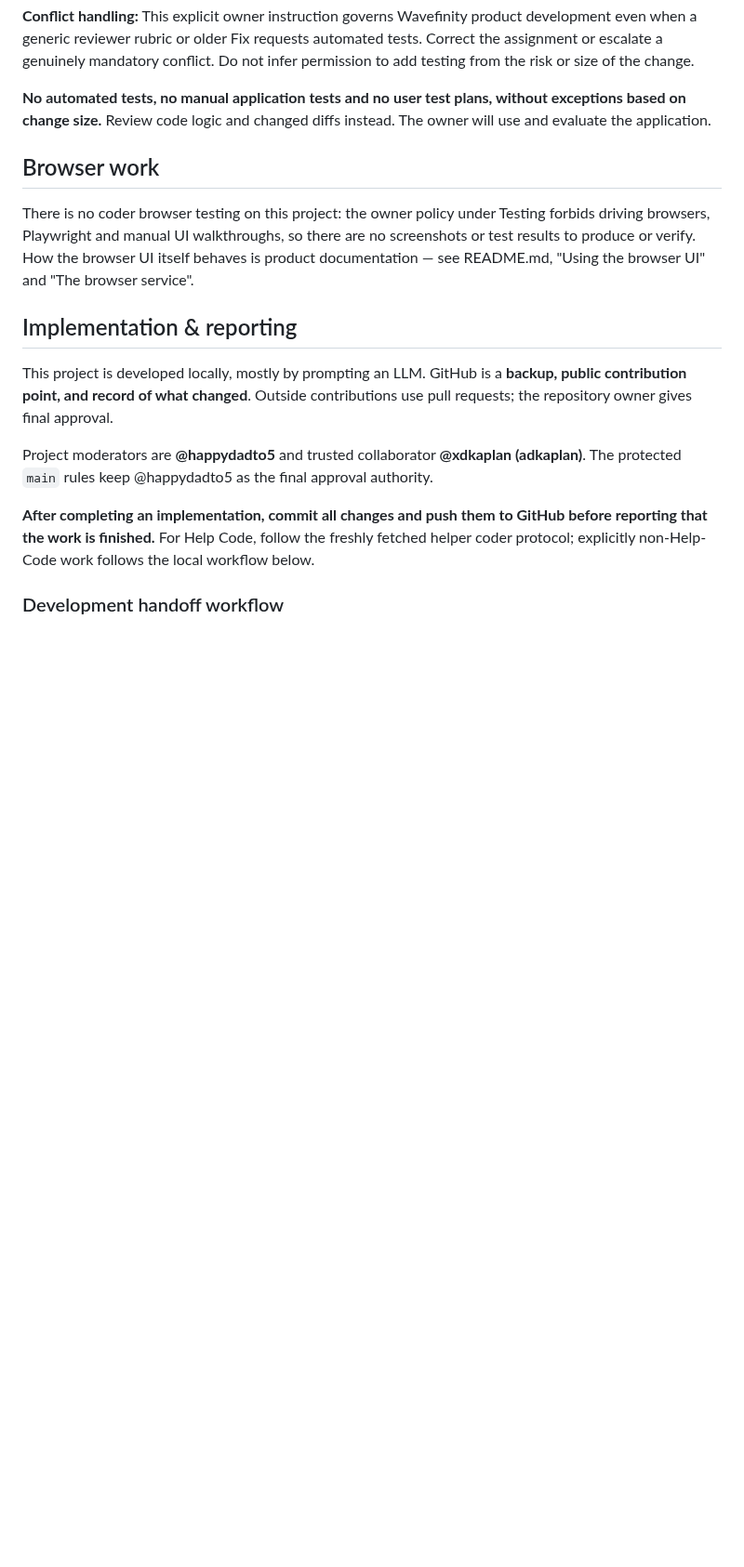
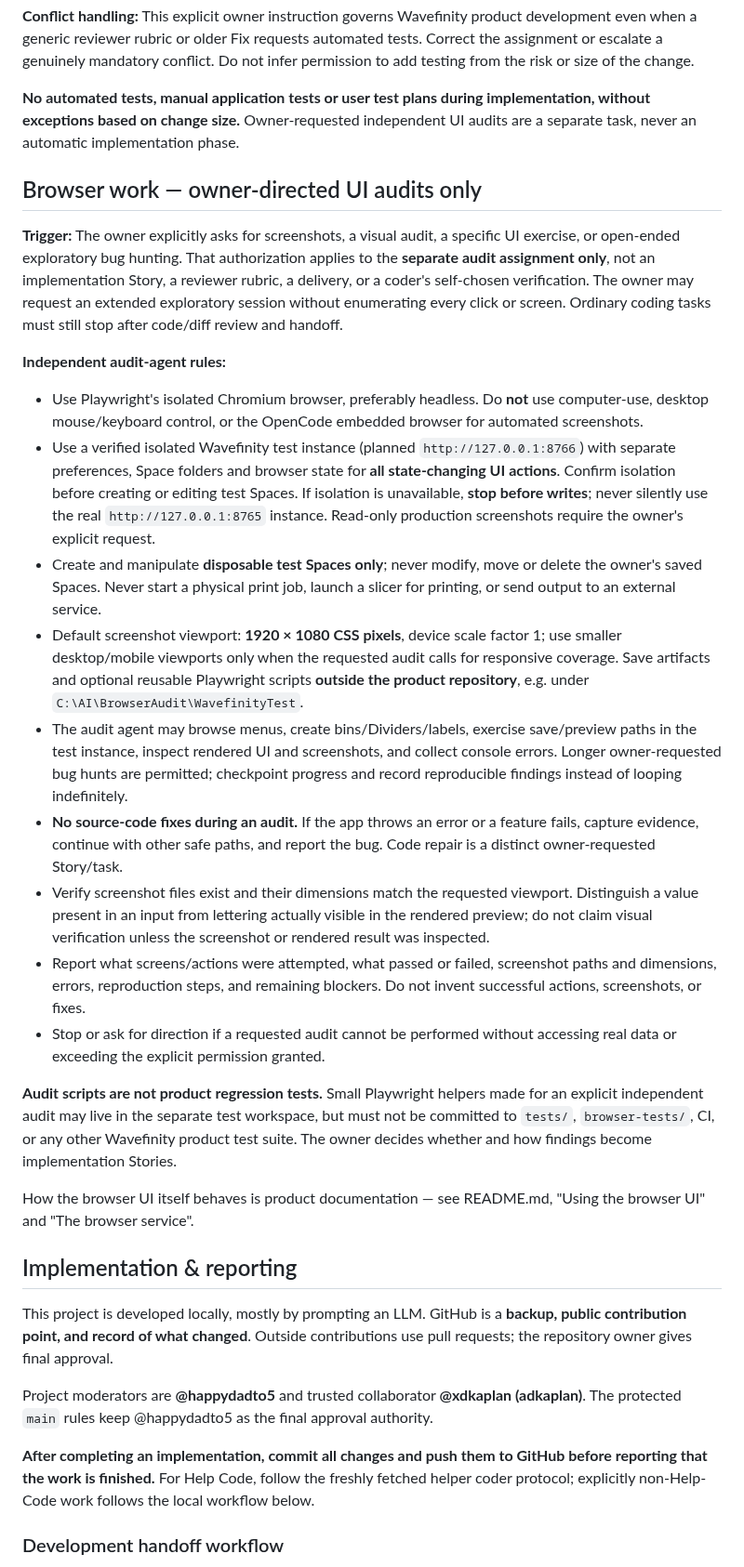
Before and after one commit to happydadto5/Wavefinity, a Markdown page: AGENTS.md, the part around one of its changes. Shown at 93% size. Rendered like a GitHub page; blank space fills up the shorter version.

```diff
--- a/AGENTS.md
+++ b/AGENTS.md
@@ -76,11 +76,26 @@ git push
 
 **Conflict handling:** This explicit owner instruction governs Wavefinity product development even when a generic reviewer rubric or older Fix requests automated tests. Correct the assignment or escalate a genuinely mandatory conflict. Do not infer permission to add testing from the risk or size of the change.
 
-**No automated tests, no manual application tests and no user test plans, without exceptions based on change size.** Review code logic and changed diffs instead. The owner will use and evaluate the application.
+**No automated tests, manual application tests or user test plans during implementation, without exceptions based on change size.** Owner-requested independent UI audits are a separate task, never an automatic implementation phase.
 
-## Browser work
+## Browser work — owner-directed UI audits only
 
-There is no coder browser testing on this project: the owner policy under Testing forbids driving browsers, Playwright and manual UI walkthroughs, so there are no screenshots or test results to produce or verify. How the browser UI itself behaves is product documentation — see README.md, "Using the browser UI" and "The browser service".
+**Trigger:** The owner explicitly asks for screenshots, a visual audit, a specific UI exercise, or open-ended exploratory bug hunting. That authorization applies to the **separate audit assignment only**, not an implementation Story, a reviewer rubric, a delivery, or a coder's self-chosen verification. The owner may request an extended exploratory session without enumerating every click or screen. Ordinary coding tasks must still stop after code/diff review and handoff.
+
+**Independent audit-agent rules:**
+- Use Playwright's isolated Chromium browser, preferably headless. Do **not** use computer-use, desktop mouse/keyboard control, or the OpenCode embedded browser for automated screenshots.
+- Use a verified isolated Wavefinity test instance (planned `http://127.0.0.1:8766`) with separate preferences, Space folders and browser state for **all state-changing UI actions**. Confirm isolation before creating or editing test Spaces. If isolation is unavailable, **stop before writes**; never silently use the real `http://127.0.0.1:8765` instance. Read-only production screenshots require the owner's explicit request.
+- Create and manipulate **disposable test Spaces only**; never modify, move or delete the owner's saved Spaces. Never start a physical print job, launch a slicer for printing, or send output to an external service.
+- Default screenshot viewport: **1920 × 1080 CSS pixels**, device scale factor 1; use smaller desktop/mobile viewports only when the requested audit calls for responsive coverage. Save artifacts and optional reusable Playwright scripts **outside the product repository**, e.g. under `C:\AI\BrowserAudit\WavefinityTest`.
+- The audit agent may browse menus, create bins/Dividers/labels, exercise save/preview paths in the test instance, inspect rendered UI and screenshots, and collect console errors. Longer owner-requested bug hunts are permitted; checkpoint progress and record reproducible findings instead of looping indefinitely.
+- **No source-code fixes during an audit.** If the app throws an error or a feature fails, capture evidence, continue with other safe paths, and report the bug. Code repair is a distinct owner-requested Story/task.
+- Verify screenshot files exist and their dimensions match the requested viewport. Distinguish a value present in an input from lettering actually visible in the rendered preview; do not claim visual verification unless the screenshot or rendered result was inspected.
+- Report what screens/actions were attempted, what passed or failed, screenshot paths and dimensions, errors, reproduction steps, and remaining blockers. Do not invent successful actions, screenshots, or fixes.
+- Stop or ask for direction if a requested audit cannot be performed without accessing real data or exceeding the explicit permission granted.
+
+**Audit scripts are not product regression tests.** Small Playwright helpers made for an explicit independent audit may live in the separate test workspace, but must not be committed to `tests/`, `browser-tests/`, CI, or any other Wavefinity product test suite. The owner decides whether and how findings become implementation Stories.
+
+How the browser UI itself behaves is product documentation — see README.md, "Using the browser UI" and "The browser service".
 
 ## Implementation & reporting
 
```
Also changed, not shown: other parts of AGENTS.md (+4 -4 lines), README.md (+7 -5 lines).
